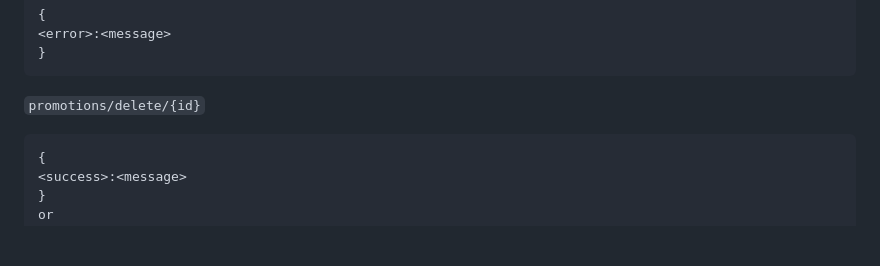
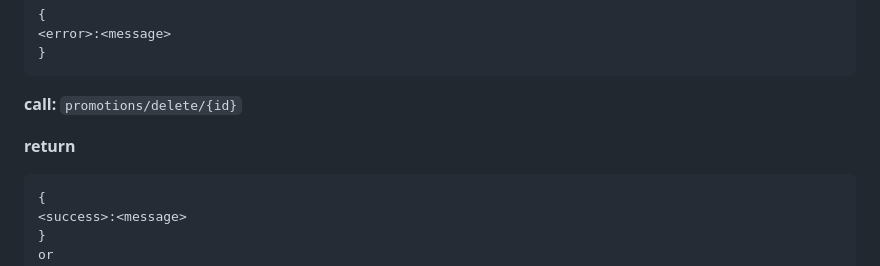
Before and after one commit to CSCI-GA-2820-SU23-001/promotions, a Markdown page: README.md, the part around the change printed below. GitHub-like rendering; blank space fills up the shorter version.

````diff
--- a/README.md
+++ b/README.md
@@ -147,7 +153,9 @@ or
 }
 ```
 
-`promotions/delete/{id}`
+**call:** `promotions/delete/{id}`
+
+**return**
 
 ```
 {
````
Also changed, not shown: other parts of README.md (+11 -5 lines).
